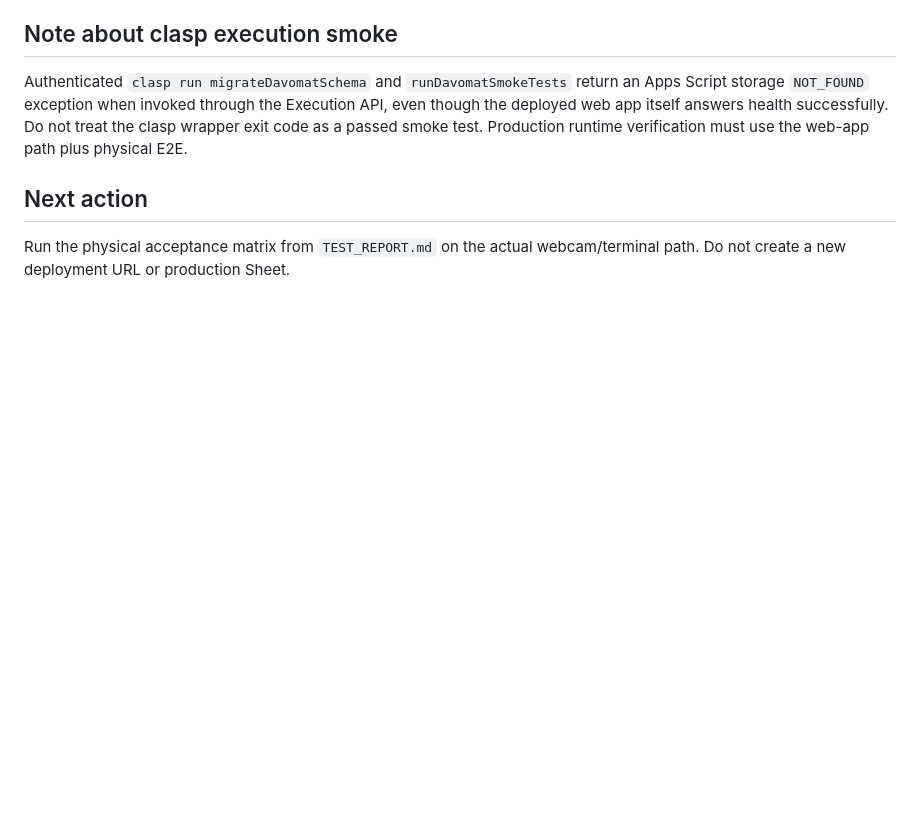
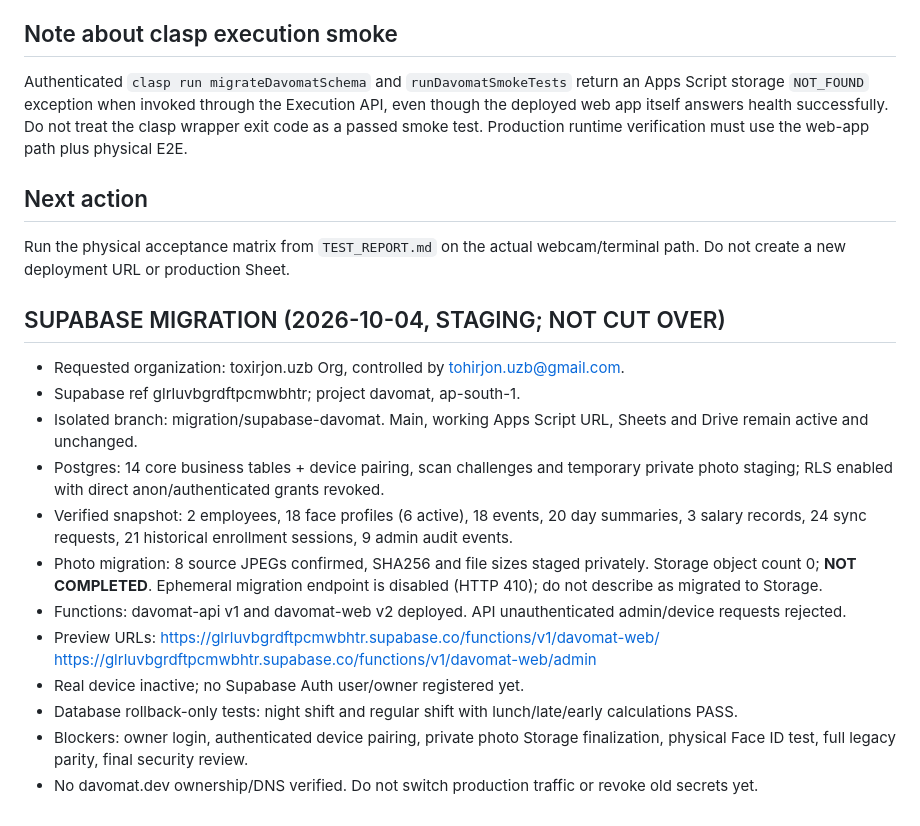
Before and after one commit to toxayusuf/DAVOMAT-Terminal, a Markdown page: PROJECT_STATE.md, the part around the change. GitHub-like rendering; blank space fills up the shorter version.

Commit message:
Record DAVOMAT Supabase migration state, pending photo/Auth blockers

```diff
--- a/PROJECT_STATE.md
+++ b/PROJECT_STATE.md
@@ -67,3 +67,20 @@ Authenticated `clasp run migrateDavomatSchema` and `runDavomatSmokeTests` return
 ## Next action
 
 Run the physical acceptance matrix from `TEST_REPORT.md` on the actual webcam/terminal path. Do not create a new deployment URL or production Sheet.
+
+
+## SUPABASE MIGRATION (2026-10-04, STAGING; NOT CUT OVER)
+- Requested organization: toxirjon.uzb Org, controlled by tohirjon.uzb@gmail.com.
+- Supabase ref glrluvbgrdftpcmwbhtr; project davomat, ap-south-1.
+- Isolated branch: migration/supabase-davomat. Main, working Apps Script URL, Sheets and Drive remain active and unchanged.
+- Postgres: 14 core business tables + device pairing, scan challenges and temporary private photo staging; RLS enabled with direct anon/authenticated grants revoked.
+- Verified snapshot: 2 employees, 18 face profiles (6 active), 18 events, 20 day summaries, 3 salary records, 24 sync requests, 21 historical enrollment sessions, 9 admin audit events.
+- Photo migration: 8 source JPEGs confirmed, SHA256 and file sizes staged privately. Storage object count 0; **NOT COMPLETED**. Ephemeral migration endpoint is disabled (HTTP 410); do not describe as migrated to Storage.
+- Functions: davomat-api v1 and davomat-web v2 deployed. API unauthenticated admin/device requests rejected.
+- Preview URLs:
+  https://glrluvbgrdftpcmwbhtr.supabase.co/functions/v1/davomat-web/
+  https://glrluvbgrdftpcmwbhtr.supabase.co/functions/v1/davomat-web/admin
+- Real device inactive; no Supabase Auth user/owner registered yet.
+- Database rollback-only tests: night shift and regular shift with lunch/late/early calculations PASS.
+- Blockers: owner login, authenticated device pairing, private photo Storage finalization, physical Face ID test, full legacy parity, final security review.
+- No davomat.dev ownership/DNS verified. Do not switch production traffic or revoke old secrets yet.
```
